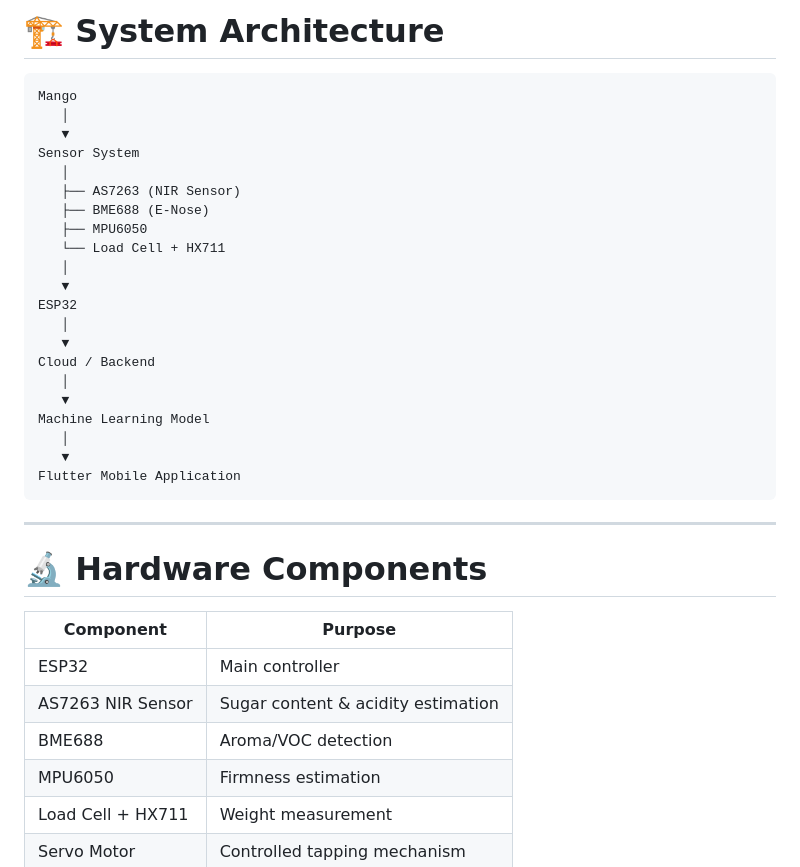
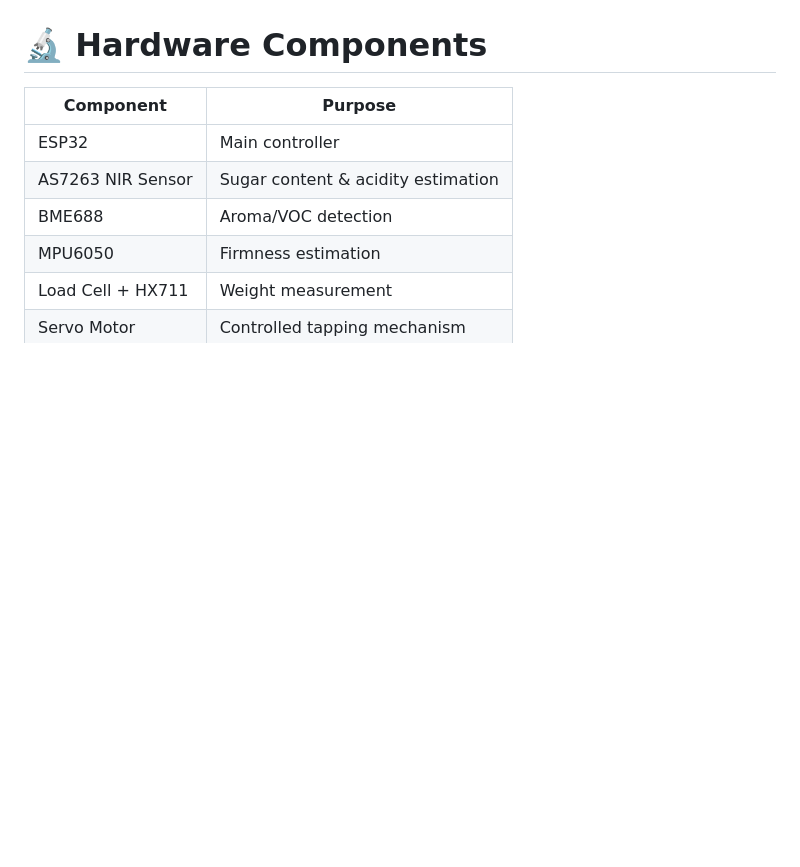
Before and after one commit to hansiherath/AI-Based-IoT-System-for-Non-Destructive-Ripeness-Detection-in-Brown-Bagged-TomEJC-Mangoes, a Markdown page: README.md, the part around one of its changes. Rendered like a GitHub page; blank space fills up the shorter version.

````diff
--- a/README.md
+++ b/README.md
@@ -91,31 +87,4 @@ Flutter-based mobile application allowing users to:
 
-# 🏗 System Architecture
-
-```text
-Mango
-   │
-   ▼
-Sensor System
-   │
-   ├── AS7263 (NIR Sensor)
-   ├── BME688 (E-Nose)
-   ├── MPU6050
-   └── Load Cell + HX711
-   │
-   ▼
-ESP32
-   │
-   ▼
-Cloud / Backend
-   │
-   ▼
-Machine Learning Model
-   │
-   ▼
-Flutter Mobile Application
-```
-
----
 
 # 🔬 Hardware Components
 
````
Also changed, not shown: other parts of README.md (+20 -99 lines).
